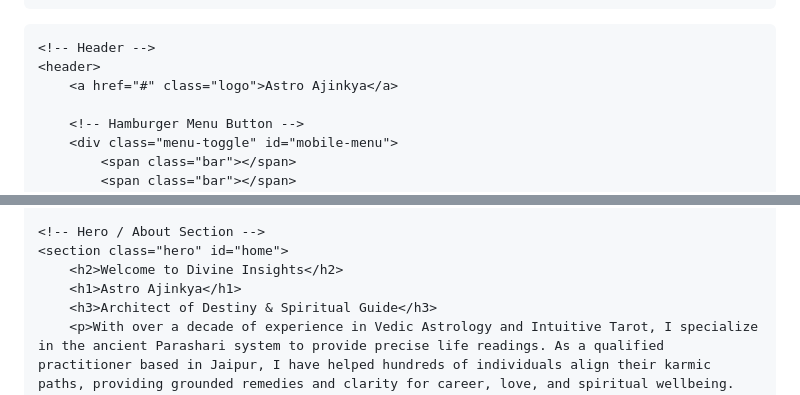
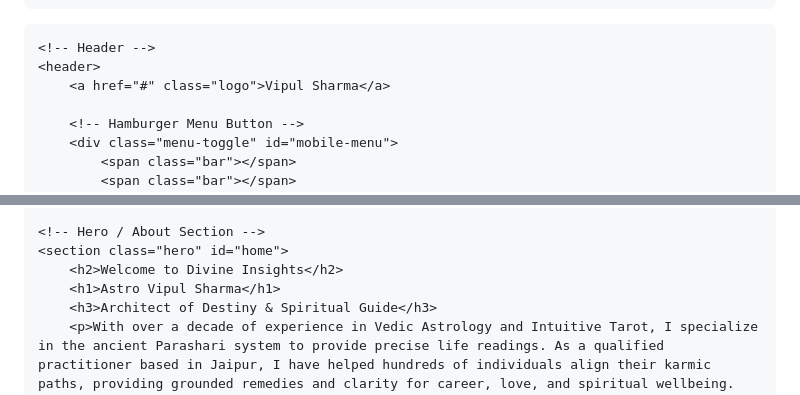
Before and after one commit to gauravtanwargithub/gauravtanwargithub.github.io, a Markdown page: README.md, 2 parts joined by grey strips. GitHub-like rendering.

```diff
--- a/README.md
+++ b/README.md
@@ -440,7 +439,7 @@
 
     <!-- Header -->
     <header>
-        <a href="#" class="logo">Astro Ajinkya</a>
+        <a href="#" class="logo">Vipul Sharma</a>
 
         <!-- Hamburger Menu Button -->
         <div class="menu-toggle" id="mobile-menu">
@@ -463,7 +462,7 @@
     <!-- Hero / About Section -->
     <section class="hero" id="home">
         <h2>Welcome to Divine Insights</h2>
-        <h1>Astro Ajinkya</h1>
+        <h1>Astro Vipul Sharma</h1>
         <h3>Architect of Destiny & Spiritual Guide</h3>
         <p>With over a decade of experience in Vedic Astrology and Intuitive Tarot, I specialize in the ancient Parashari system to provide precise life readings. As a qualified practitioner based in Jaipur, I have helped hundreds of individuals align their karmic paths, providing grounded remedies and clarity for career, love, and spiritual wellbeing.</p>
         <div class="btn-group">
```
Also changed, not shown: other parts of README.md (+7 -8 lines).
